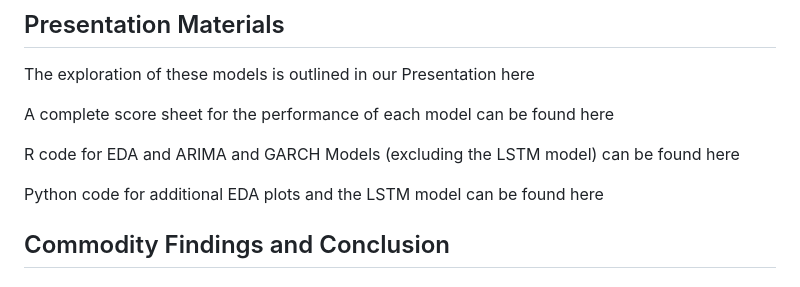
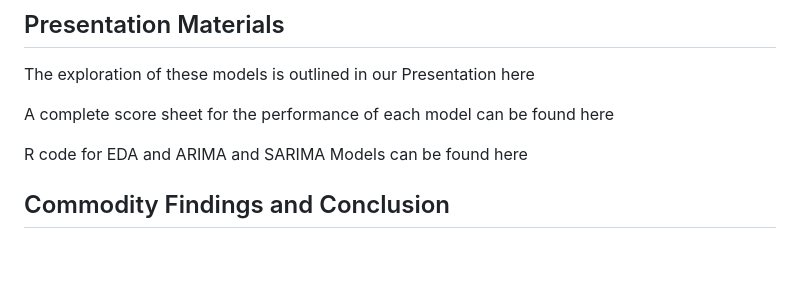
Before and after one commit to robynkotter/Group-3-Commodities-Forecasting, a Markdown page: README.md, the part around the change. GitHub-like rendering; blank space fills up the shorter version.

```diff
--- a/README.md
+++ b/README.md
@@ -10,9 +10,7 @@ The exploration of these models is outlined in our Presentation here <hyperlink>
 
 A complete score sheet for the performance of each model can be found here <hyperlink>
 
-R code for EDA and ARIMA and GARCH Models (excluding the LSTM model) can be found here <hyperlink>
-
-Python code for additional EDA plots and the LSTM model can be found here <hyperlink>
+R code for EDA and ARIMA and SARIMA Models can be found here <hyperlink>
 
 ## Commodity Findings and Conclusion
 
```
